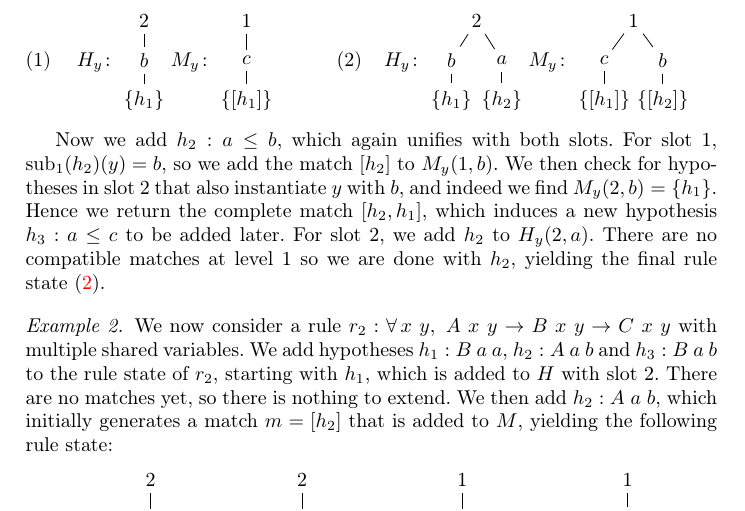
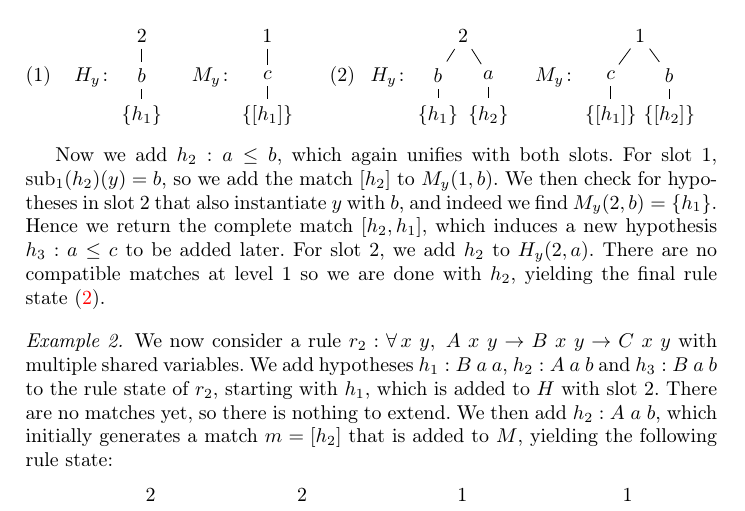
Before and after one commit to JLimperg/paper-aesop-forward, a LaTeX thesis (paper.tex): part of page 9 of 16, cut so that both start at the same text. Compiled offline with pdfLaTeX.

Commit message:
Fix figure spacing

```diff
--- a/paper.tex
+++ b/paper.tex
@@ -440,27 +440,27 @@ No matches at level~1 can be extended by $h₁$ since
 At this point, $H$ and $M$ are in state~\eqref{eq:example1:state1}, shown below.
 
 \begin{center}
-  \begin{minipage}{0.44\textwidth}
+  \begin{minipage}{0.43\textwidth}
     \begin{center}
-    \begin{equation}\label{eq:example1:state1}
+      \begin{align}\label{eq:example1:state1}
         H_y\colon
         \begin{tikzpicture}[baseline={([yshift=-.5ex]current bounding box.center)}, outer sep=auto, level distance=4em, scale=0.5]
           \node at (0,0) {2}
             child {node {$b$}
               child {node {$\{h₁\}$}}};
         \end{tikzpicture}
-      M_y\colon
+        && M_y\colon
         \begin{tikzpicture}[baseline={([yshift=-.5ex]current bounding box.center)}, outer sep=auto, level distance=4em, scale=0.5]
           \node at (0, 0) {1}
             child {node {$c$}
               child {node {$\{[h₁]\}$}}};
         \end{tikzpicture}
-    \end{equation}
+      \end{align}
     \end{center}
   \end{minipage}
-  \begin{minipage}{0.55\textwidth}
+  \begin{minipage}{0.56\textwidth}
     \begin{center}
-    \begin{equation}\label{eq:example1:state2}
+      \begin{align}\label{eq:example1:state2}
         H_y\colon
         \begin{tikzpicture}[baseline={([yshift=-.5ex]current bounding box.center)}, level distance=4em, scale=0.5]
           \node at (0,0) {2}
```
Also changed, not shown: paper.tex (4 more changed lines). Lines whose indentation alone changed are shown as unchanged.
